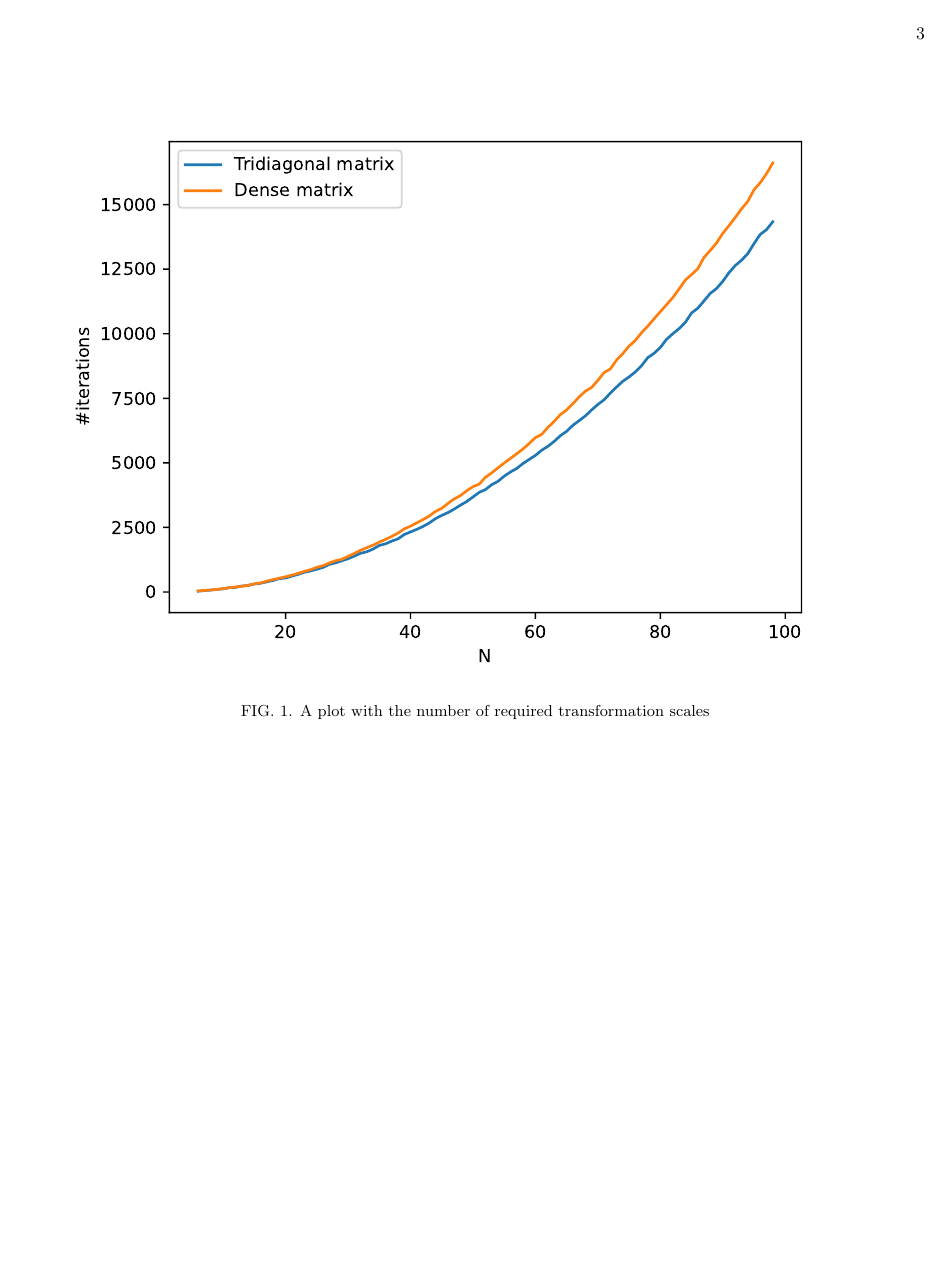
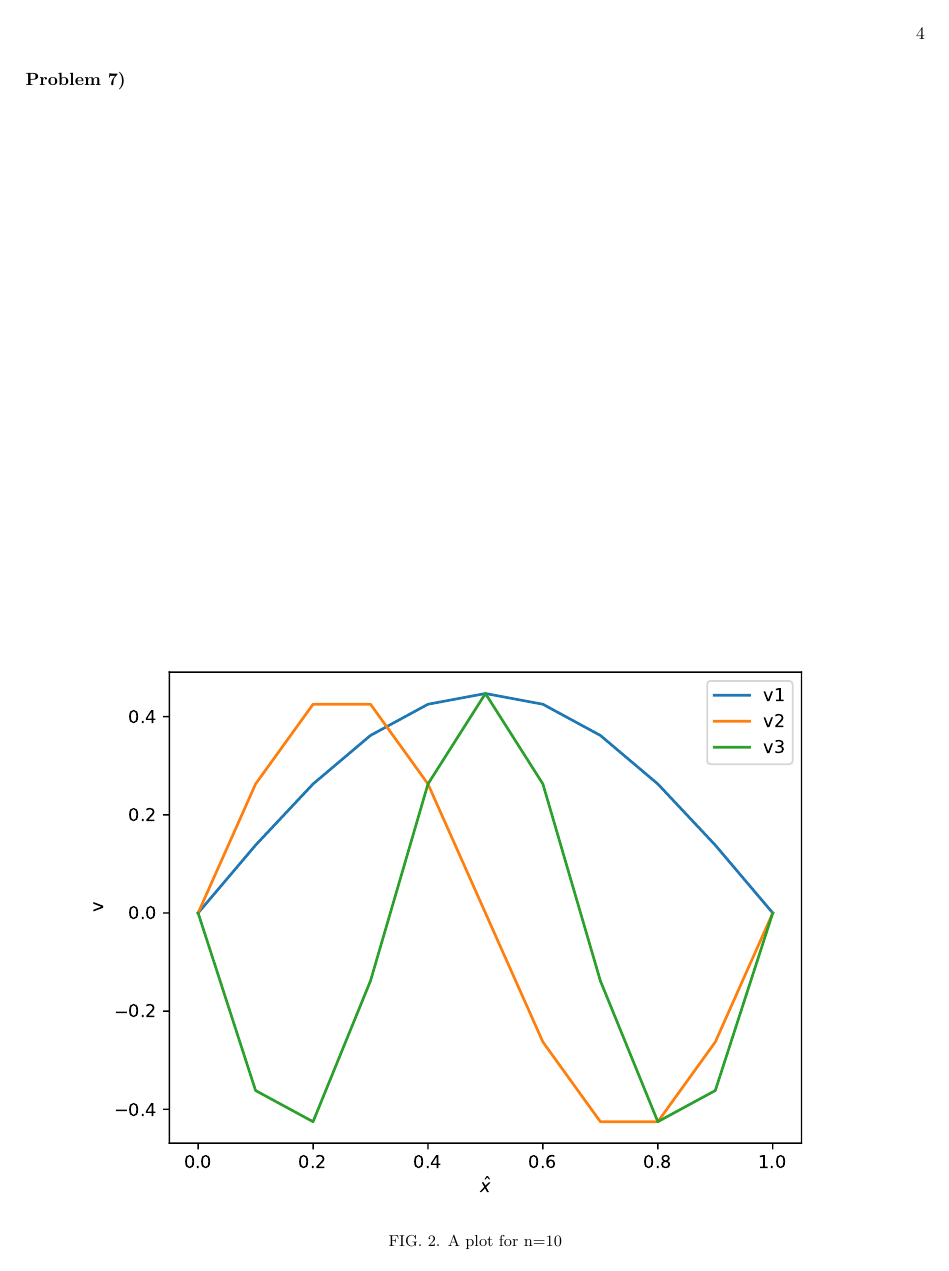
Before and after one commit to sim-hal/FYS3150-Project-2, a LaTeX paper (project2.tex): page 3 of 3 before the commit and page 4 of 5 after it. Compiled offline with pdfLaTeX; a LaTeX package or settings file that is missing is left out.

Commit message:
Added plots

```diff
--- a/project2.tex
+++ b/project2.tex
@@ -258,3 +258,9 @@ When we tried finding the scaling behaviour of $A$ when $A$ was a dense matrix,
 
 \end{task}
 
+\begin{task}
+
+\begin{figure}[H]
+    \centering
+    \includegraphics{output/n10.pdf}
+    \caption{A plot for n=10}
@@ -261 +274,6 @@ When we tried finding the scaling behaviour of $A$ when $A$ was a dense matrix,
+    \label{fig:poissonplot}
+\end{figure}
+
+\end{task}
+
 \end{document}
```
Also changed, not shown: project2.tex (9 more changed lines).
